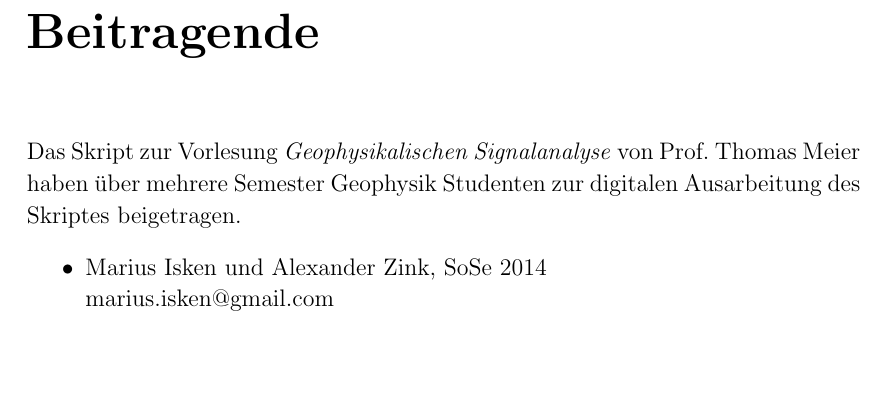
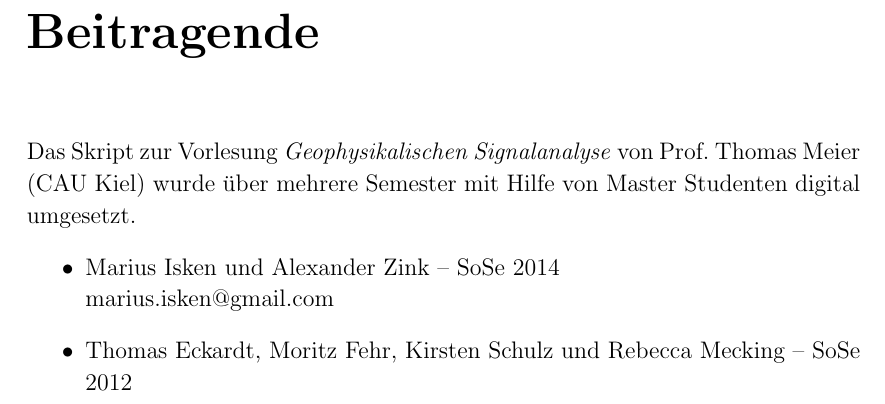
Before and after one commit to miili/Signalanalyse, a LaTeX book (GeophysikalischeSignalanalyse_2014.tex): part of page 64 of 64, cut so that both start at the same text, the shorter picture padded with empty space. Compiled offline with pdfLaTeX.

Commit message:
Beitragende

```diff
--- a/GeophysikalischeSignalanalyse_2014.tex
+++ b/GeophysikalischeSignalanalyse_2014.tex
@@ -50,10 +50,11 @@
 \include{chapters/08-Signalanalyse}
 
 \chapter*{Beitragende}
-Das Skript zur Vorlesung \textit{Geophysikalischen Signalanalyse} von Prof. Thomas Meier haben über mehrere Semester Geophysik Studenten zur digitalen Ausarbeitung des Skriptes beigetragen.
+Das Skript zur Vorlesung \textit{Geophysikalischen Signalanalyse} von Prof. Thomas Meier (CAU Kiel) wurde über mehrere Semester mit Hilfe von Master Studenten digital umgesetzt.
 \begin{itemize}
-\item Marius Isken und Alexander Zink, SoSe 2014\\
+\item Marius Isken und Alexander Zink -- SoSe 2014\\
 marius.isken@gmail.com
+\item Thomas Eckardt, Moritz Fehr, Kirsten Schulz und Rebecca Mecking -- SoSe 2012
 \end{itemize}
 
 \end{document}
```
